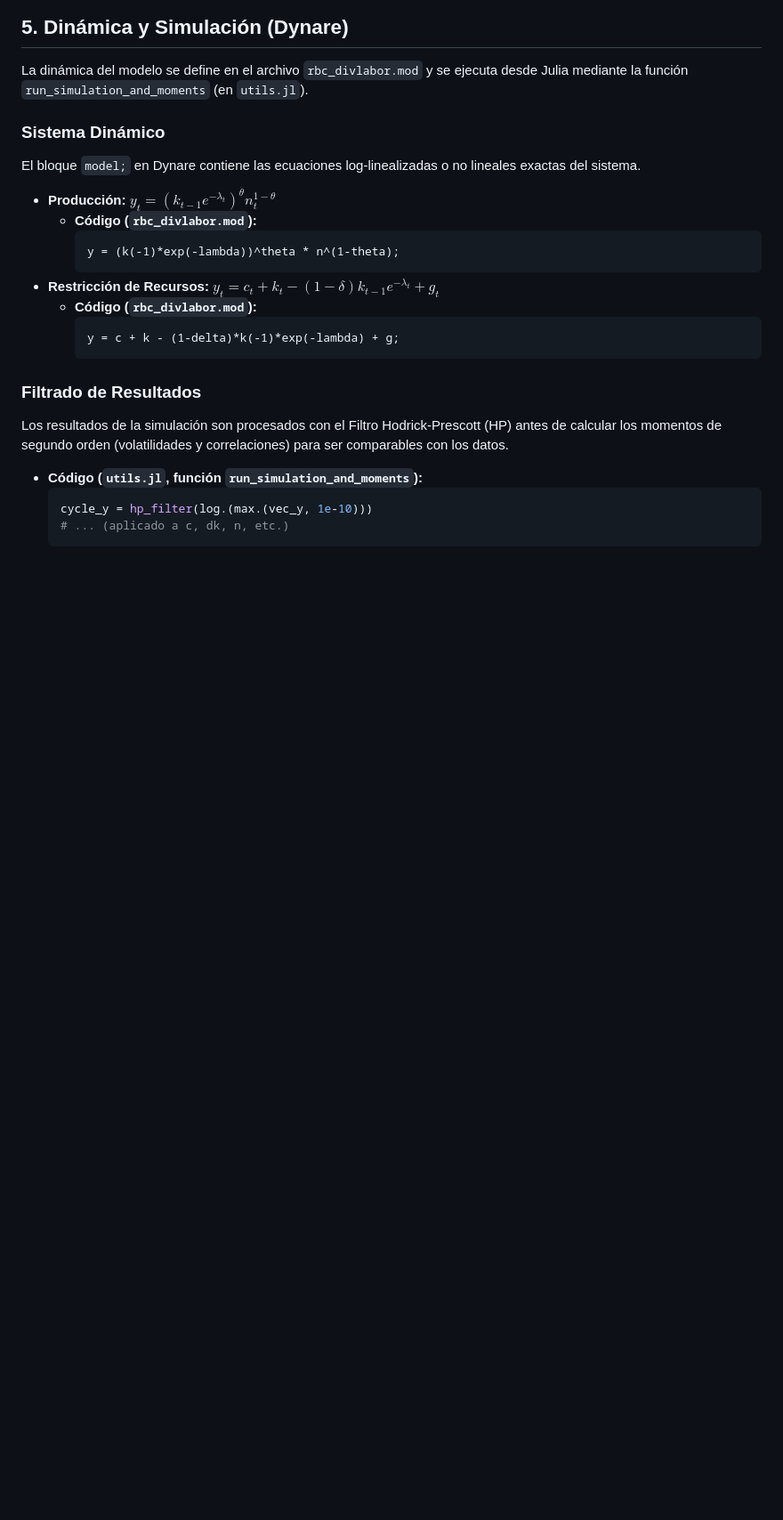
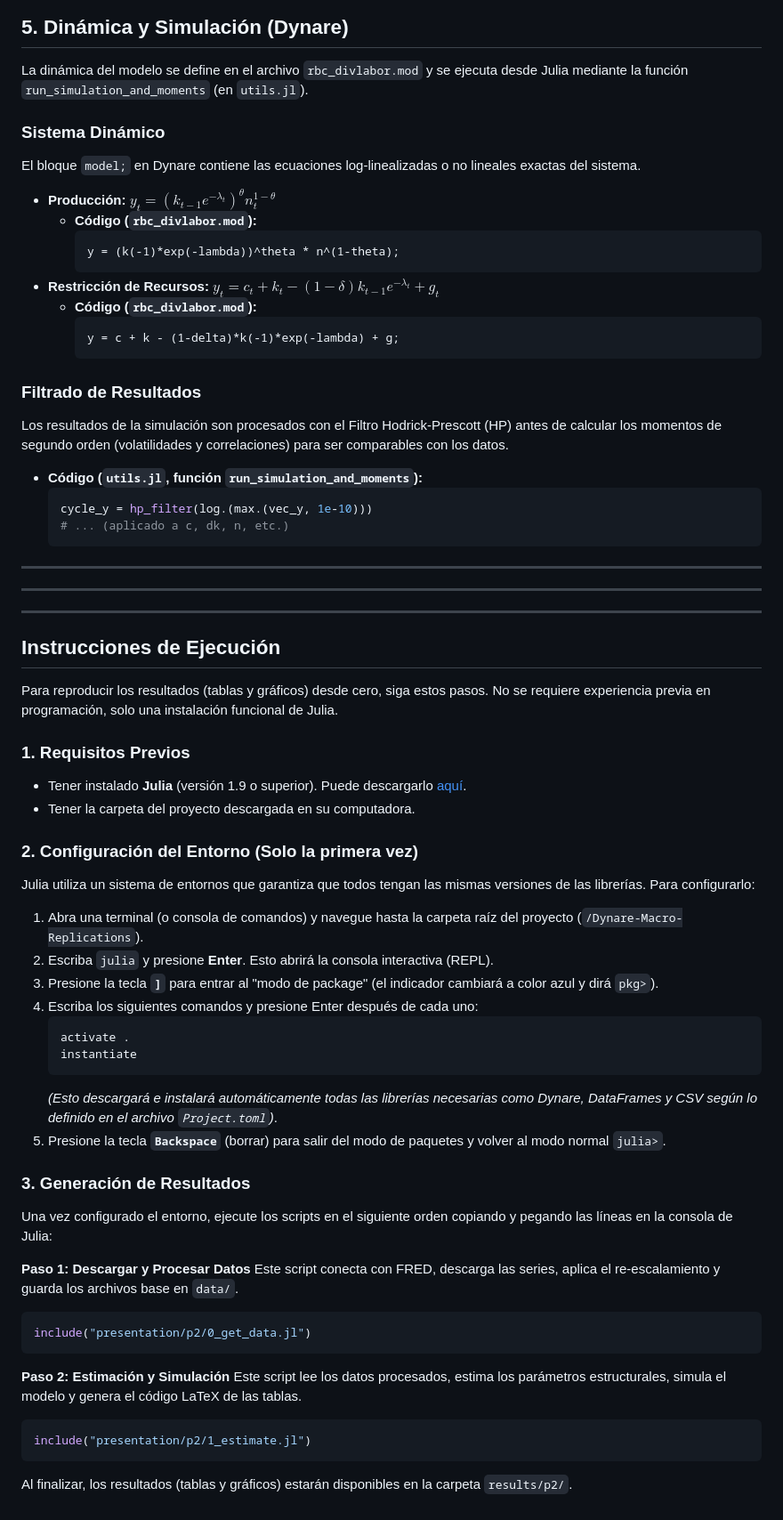
Before and after one commit to cridonoso/Dynare-Macro-Replications, a Markdown page: presentation/p2/README.md, the part around the change. Shown: that part at 89% size. Drawn GitHub-style; blank space fills up the shorter version.

Commit message:
readme p2

````diff
--- a/presentation/p2/README.md
+++ b/presentation/p2/README.md
@@ -148,3 +148,45 @@ Los resultados de la simulación son procesados con el Filtro Hodrick-Prescott (
   cycle_y = hp_filter(log.(max.(vec_y, 1e-10)))
   # ... (aplicado a c, dk, n, etc.)
   ```
+
+---
+---
+---
+## Instrucciones de Ejecución
+
+Para reproducir los resultados (tablas y gráficos) desde cero, siga estos pasos. No se requiere experiencia previa en programación, solo una instalación funcional de Julia.
+
+### 1. Requisitos Previos
+* Tener instalado **Julia** (versión 1.9 o superior). Puede descargarlo [aquí](https://julialang.org/downloads/).
+* Tener la carpeta del proyecto descargada en su computadora.
+
+### 2. Configuración del Entorno (Solo la primera vez)
+Julia utiliza un sistema de entornos que garantiza que todos tengan las mismas versiones de las librerías. Para configurarlo:
+
+1.  Abra una terminal (o consola de comandos) y navegue hasta la carpeta raíz del proyecto (`/Dynare-Macro-Replications`).
+2.  Escriba `julia` y presione **Enter**. Esto abrirá la consola interactiva (REPL).
+3.  Presione la tecla **`]`** para entrar al "modo de package" (el indicador cambiará a color azul y dirá `pkg>`).
+4.  Escriba los siguientes comandos y presione Enter después de cada uno:
+    ```julia
+    activate .
+    instantiate
+    ```
+    *(Esto descargará e instalará automáticamente todas las librerías necesarias como Dynare, DataFrames y CSV según lo definido en el archivo `Project.toml`)*.
+5.  Presione la tecla **`Backspace`** (borrar) para salir del modo de paquetes y volver al modo normal `julia>`.
+
+### 3. Generación de Resultados
+Una vez configurado el entorno, ejecute los scripts en el siguiente orden copiando y pegando las líneas en la consola de Julia:
+
+**Paso 1: Descargar y Procesar Datos**
+Este script conecta con FRED, descarga las series, aplica el re-escalamiento y guarda los archivos base en `data/`.
+```julia
+include("presentation/p2/0_get_data.jl")
+```
+
+**Paso 2: Estimación y Simulación**
+Este script lee los datos procesados, estima los parámetros estructurales, simula el modelo y genera el código LaTeX de las tablas.
+```julia
+include("presentation/p2/1_estimate.jl")
+```
+
+Al finalizar, los resultados (tablas y gráficos) estarán disponibles en la carpeta `results/p2/`.
````
